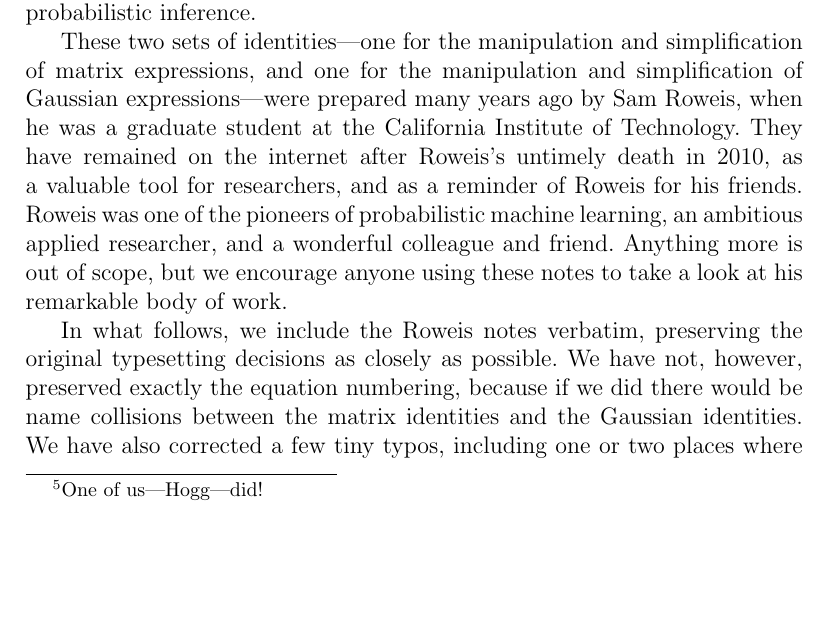
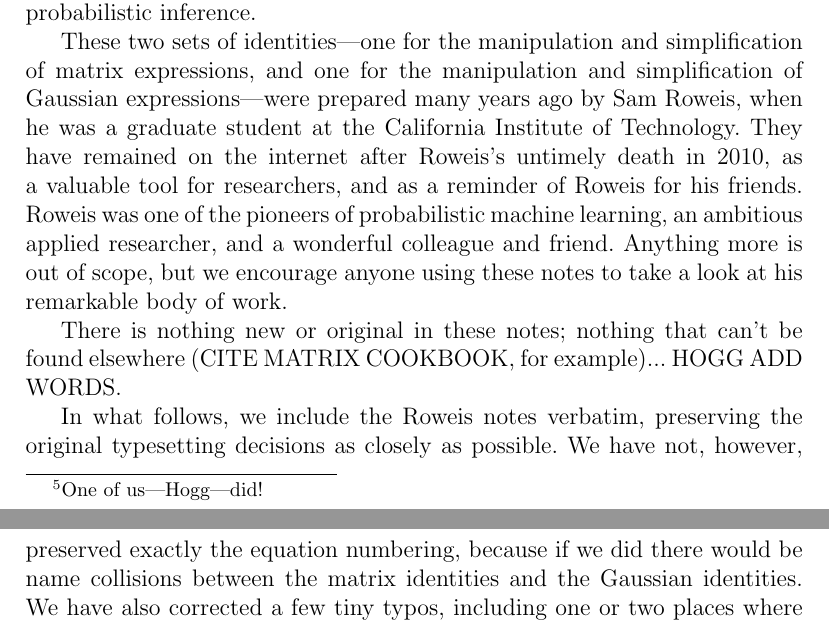
Before and after one commit to davidwhogg/Identities, a LaTeX document (paper/id.tex): part of page 2 of 6 before the commit and two parts of pages 2 and 3 of 6 after it, the two joined at a grey line, cut so that both start at the same text, the shorter picture padded with empty space. Compiled offline with pdfLaTeX.

Commit message:
note to self

```diff
--- a/paper/id.tex
+++ b/paper/id.tex
@@ -96,6 +96,9 @@ applied researcher, and a wonderful colleague and friend.
 Anything more is out of scope, but we encourage anyone using these notes to
 take a look at his remarkable body of work.
 
+There is nothing new or original in these notes; nothing that can't be found
+elsewhere (CITE MATRIX COOKBOOK, for example)... HOGG ADD WORDS.
+
 In what follows, we include the Roweis notes verbatim, preserving
 the original typesetting decisions as closely as possible.
 We have not, however, preserved exactly the equation numbering,
```
